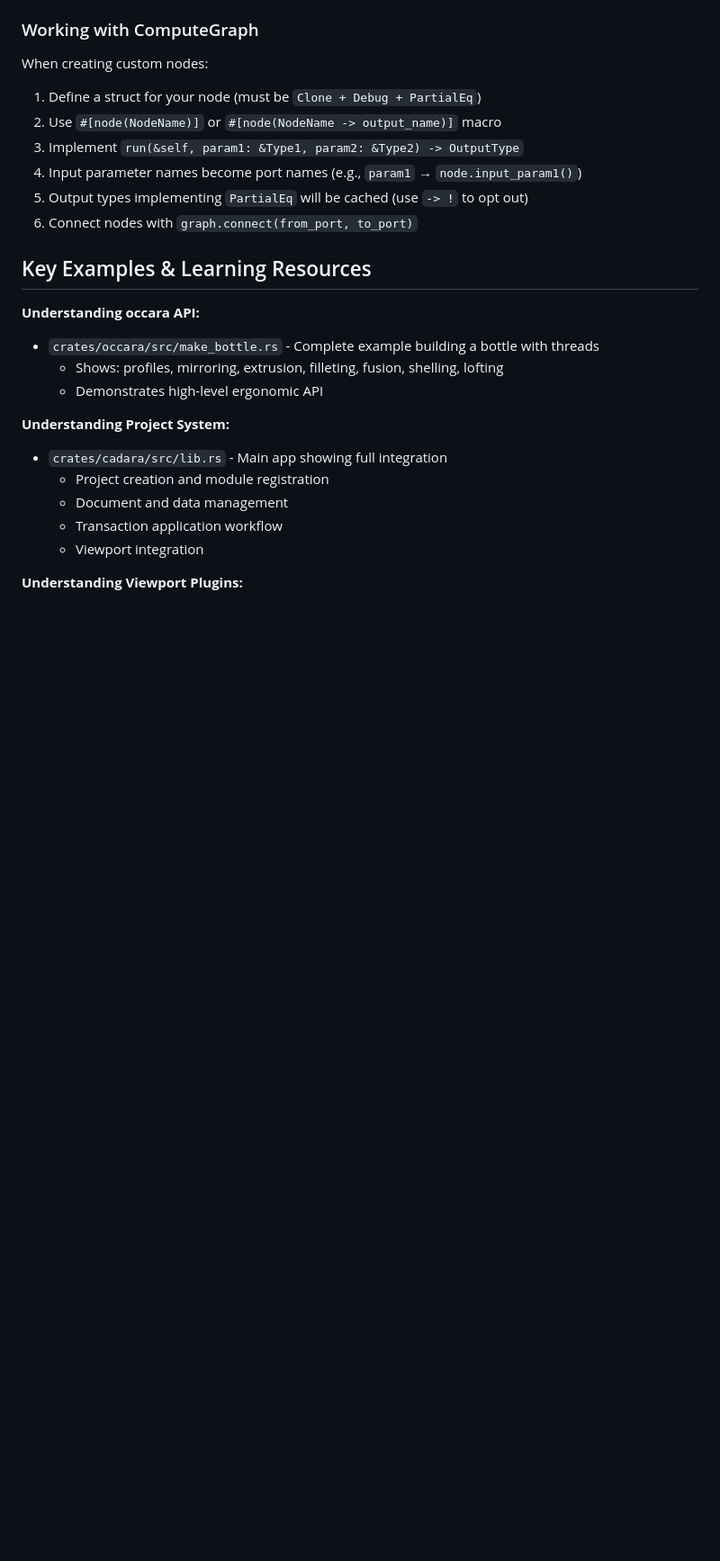
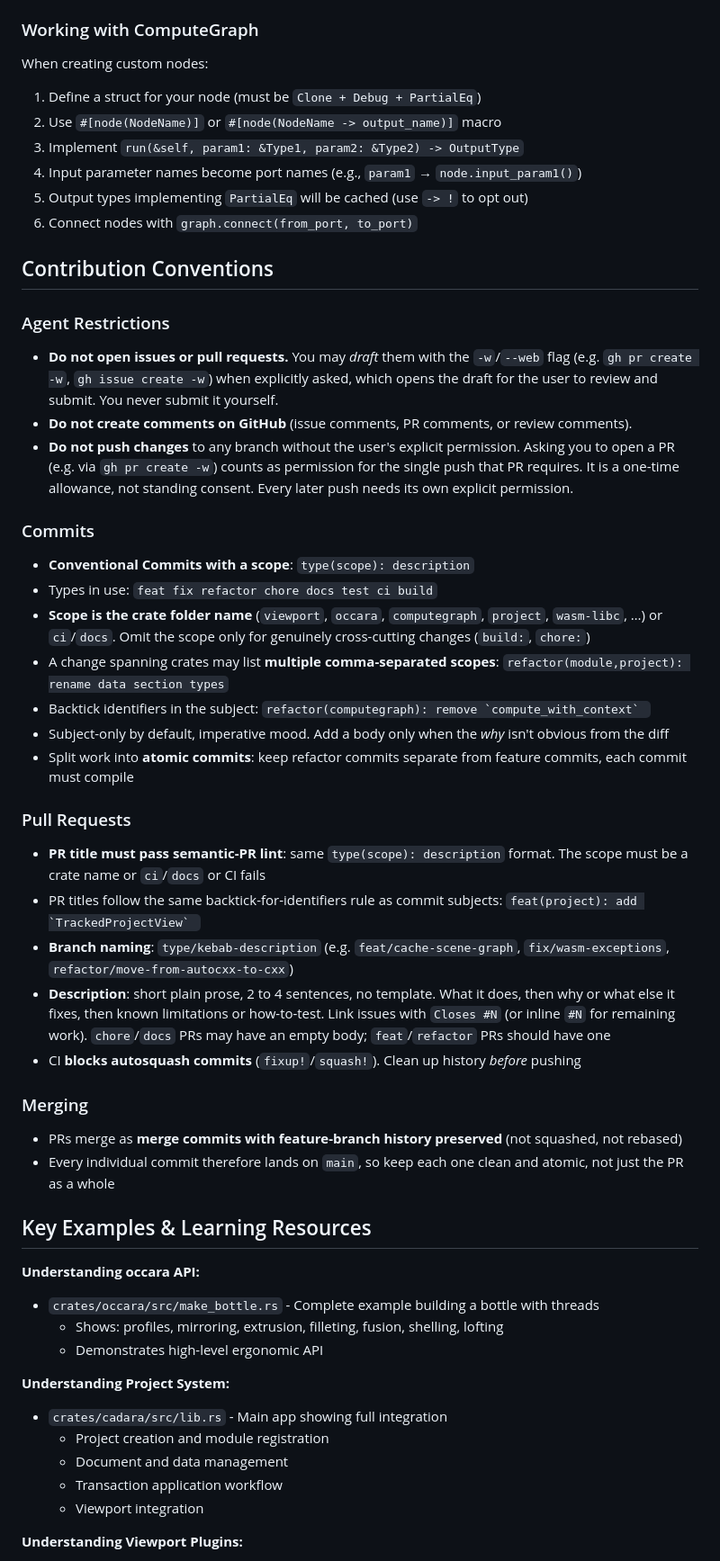
Before and after one commit to maximmaxim345/cadara, a Markdown page: CLAUDE.md, the part around one of its changes. Shown at 90% size. Drawn GitHub-style; blank space fills up the shorter version.

Commit message:
docs: document contribution conventions and agent restrictions

```diff
--- a/CLAUDE.md
+++ b/CLAUDE.md
@@ -199,6 +213,37 @@ When creating custom nodes:
 4. Input parameter names become port names (e.g., `param1` → `node.input_param1()`)
 5. Output types implementing `PartialEq` will be cached (use `-> !` to opt out)
 6. Connect nodes with `graph.connect(from_port, to_port)`
+
+## Contribution Conventions
+
+### Agent Restrictions
+
+- **Do not open issues or pull requests.** You may *draft* them with the `-w`/`--web` flag (e.g. `gh pr create -w`, `gh issue create -w`) when explicitly asked, which opens the draft for the user to review and submit. You never submit it yourself.
+- **Do not create comments on GitHub** (issue comments, PR comments, or review comments).
+- **Do not push changes** to any branch without the user's explicit permission. Asking you to open a PR (e.g. via `gh pr create -w`) counts as permission for the single push that PR requires. It is a one-time allowance, not standing consent. Every later push needs its own explicit permission.
+
+### Commits
+
+- **Conventional Commits with a scope**: `type(scope): description`
+- Types in use: `feat fix refactor chore docs test ci build`
+- **Scope is the crate folder name** (`viewport`, `occara`, `computegraph`, `project`, `wasm-libc`, …) or `ci`/`docs`. Omit the scope only for genuinely cross-cutting changes (`build:`, `chore:`)
+- A change spanning crates may list **multiple comma-separated scopes**: `refactor(module,project): rename data section types`
+- Backtick identifiers in the subject: ``refactor(computegraph): remove `compute_with_context` ``
+- Subject-only by default, imperative mood. Add a body only when the *why* isn't obvious from the diff
+- Split work into **atomic commits**: keep refactor commits separate from feature commits, each commit must compile
+
+### Pull Requests
+
+- **PR title must pass semantic-PR lint**: same `type(scope): description` format. The scope must be a crate name or `ci`/`docs` or CI fails
+- PR titles follow the same backtick-for-identifiers rule as commit subjects: ``feat(project): add `TrackedProjectView` ``
+- **Branch naming**: `type/kebab-description` (e.g. `feat/cache-scene-graph`, `fix/wasm-exceptions`, `refactor/move-from-autocxx-to-cxx`)
+- **Description**: short plain prose, 2 to 4 sentences, no template. What it does, then why or what else it fixes, then known limitations or how-to-test. Link issues with `Closes #N` (or inline `#N` for remaining work). `chore`/`docs` PRs may have an empty body; `feat`/`refactor` PRs should have one
+- CI **blocks autosquash commits** (`fixup!`/`squash!`). Clean up history *before* pushing
+
+### Merging
+
+- PRs merge as **merge commits with feature-branch history preserved** (not squashed, not rebased)
+- Every individual commit therefore lands on `main`, so keep each one clean and atomic, not just the PR as a whole
 
 ## Key Examples & Learning Resources
 
```
Also changed, not shown: other parts of CLAUDE.md (+15 -1 lines).
